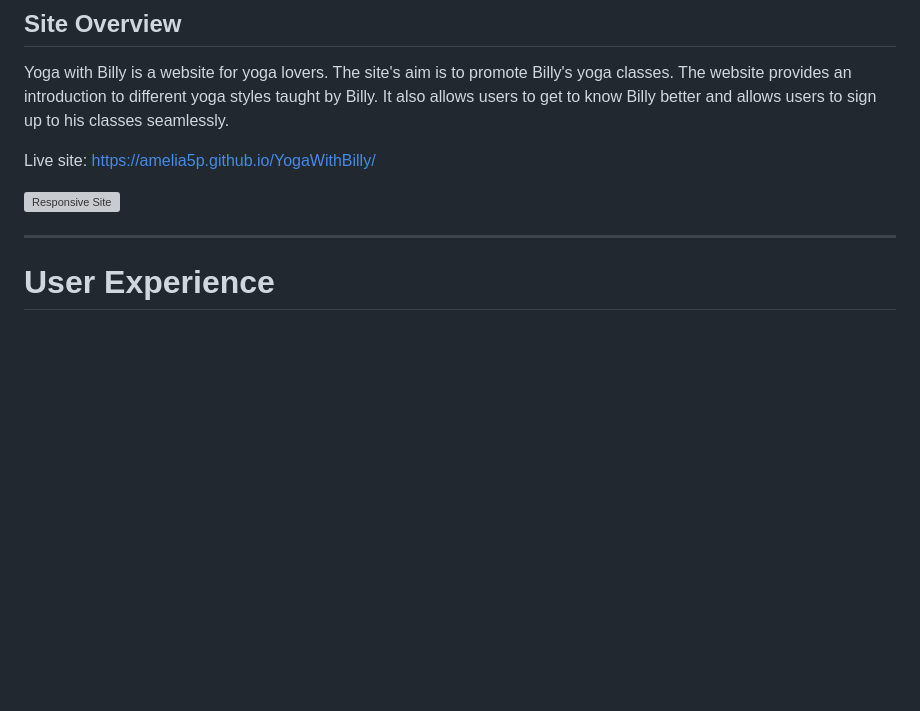
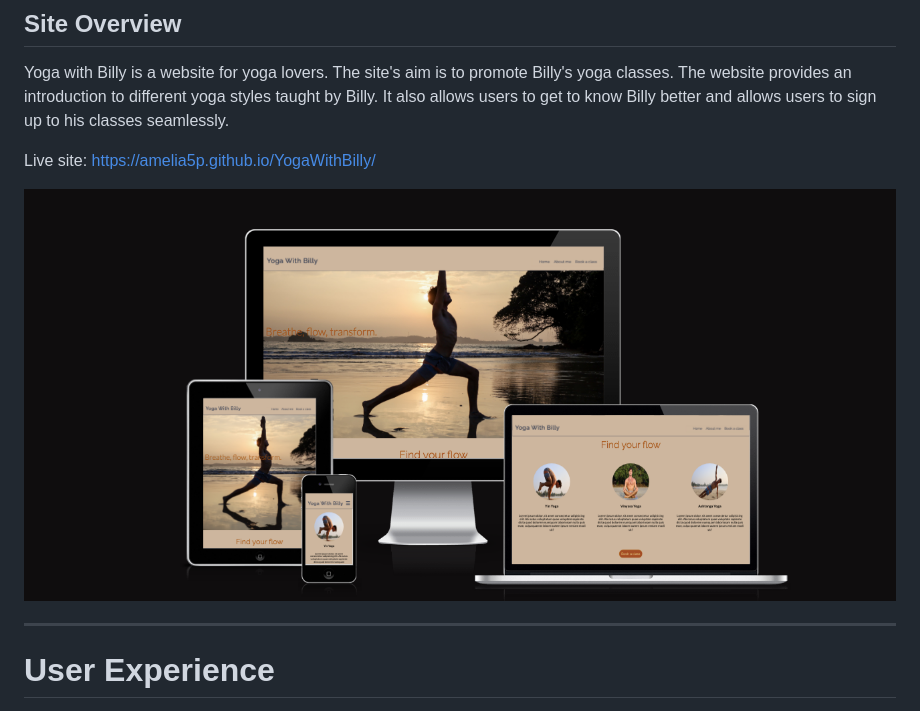
Before and after one commit to Amelia5p/YogaWithBilly, a Markdown page: README.md, the part around the change. Drawn GitHub-style; blank space fills up the shorter version; grey boxes are pictures that could not be loaded.

```diff
--- a/README.md
+++ b/README.md
@@ -6,7 +6,7 @@ Yoga with Billy is a website for yoga lovers. The site's aim is to promote Billy
 
 Live site: https://amelia5p.github.io/YogaWithBilly/
 
-![Responsive Site](../workspace/YogaWithBilly/assets/images/responsive.png)
+![Responsive Site](assets/images/responsive.png)
 
 
 
```
